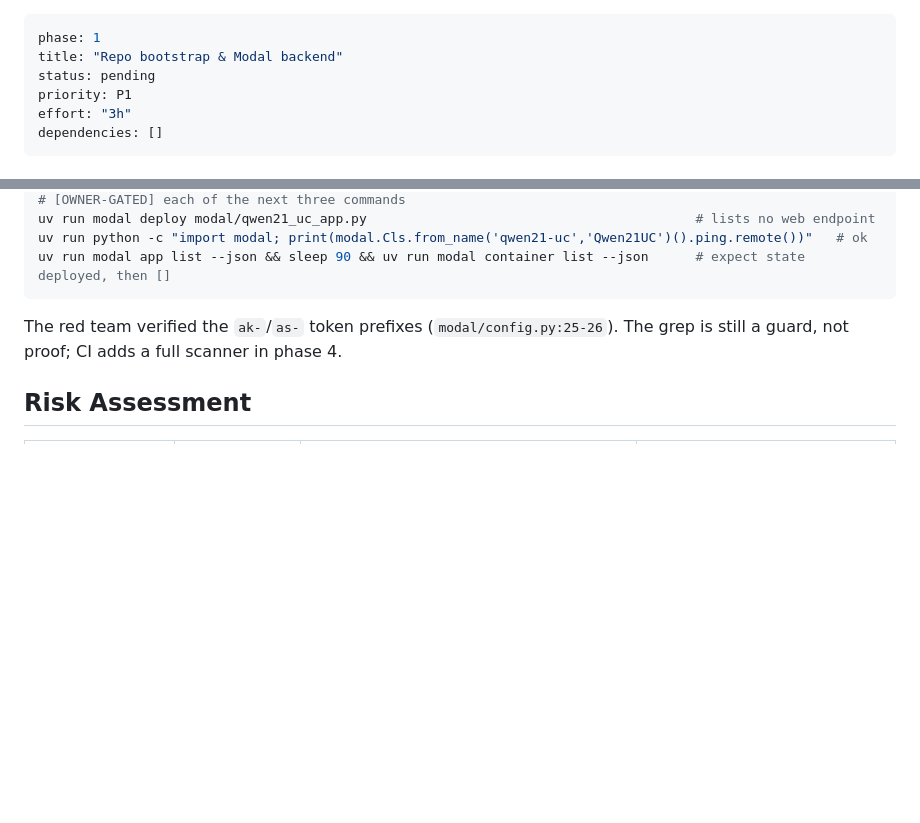
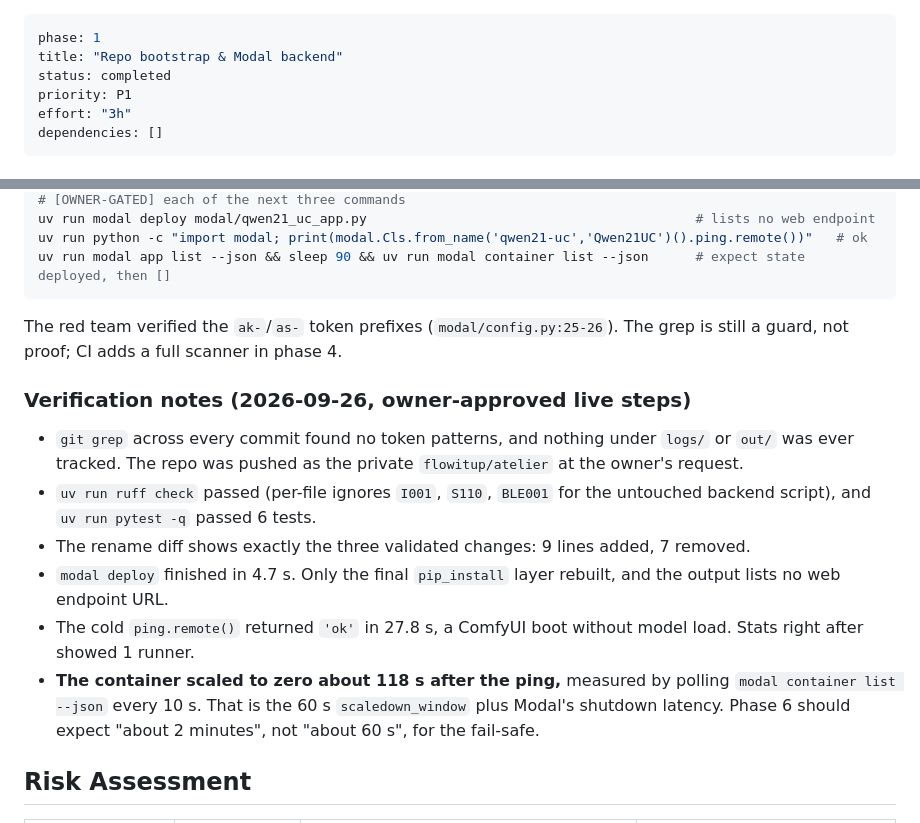
Before and after one commit to flowitup/artio, a Markdown page: plans/260925-1331-atelier-image-studio/phase-01-start.md, 2 parts joined by grey strips. Rendered like a GitHub page; blank space fills up the shorter version.

Commit message:
docs: record backend redeploy and warm-up probe verification

```diff
--- a/plans/260925-1331-atelier-image-studio/phase-01-start.md
+++ b/plans/260925-1331-atelier-image-studio/phase-01-start.md
@@ -1,7 +1,7 @@
 ---
 phase: 1
 title: "Repo bootstrap & Modal backend"
-status: pending
+status: completed
 priority: P1
 effort: "3h"
 dependencies: []
@@ -268,6 +268,14 @@ uv run modal app list --json && sleep 90 && uv run modal container list --json
 
 The red team verified the `ak-`/`as-` token prefixes (`modal/config.py:25-26`). The grep is still a guard, not proof; CI adds a full scanner in phase 4.
 
+### Verification notes (2026-09-26, owner-approved live steps)
+- `git grep` across every commit found no token patterns, and nothing under `logs/` or `out/` was ever tracked. The repo was pushed as the private `flowitup/atelier` at the owner's request.
+- `uv run ruff check` passed (per-file ignores `I001`, `S110`, `BLE001` for the untouched backend script), and `uv run pytest -q` passed 6 tests.
+- The rename diff shows exactly the three validated changes: 9 lines added, 7 removed.
+- `modal deploy` finished in 4.7 s. Only the final `pip_install` layer rebuilt, and the output lists no web endpoint URL.
+- The cold `ping.remote()` returned `'ok'` in 27.8 s, a ComfyUI boot without model load. Stats right after showed 1 runner.
+- **The container scaled to zero about 118 s after the ping,** measured by polling `modal container list --json` every 10 s. That is the 60 s `scaledown_window` plus Modal's shutdown latency. Phase 6 should expect "about 2 minutes", not "about 60 s", for the fail-safe.
+
 ## Risk Assessment
 
 <!-- Updated: Validation Session 1 - Modal script extras allowed -->
```
Also changed, not shown: other parts of plans/260925-1331-atelier-image-studio/phase-01-start.md (+11 -11 lines).
